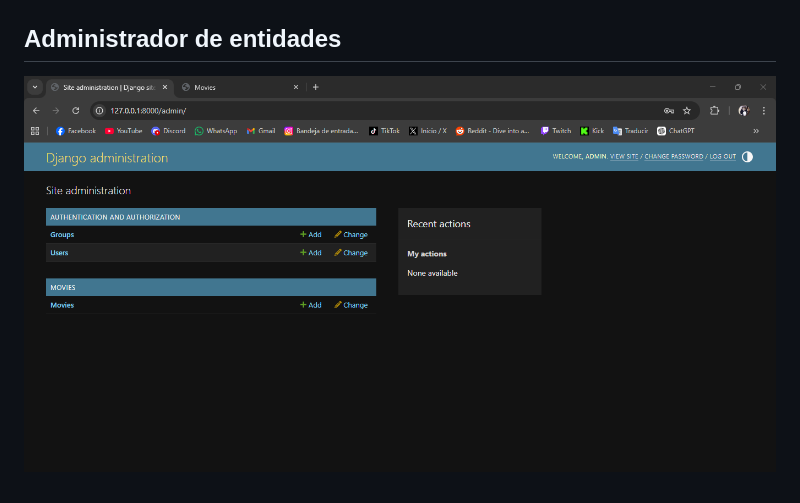
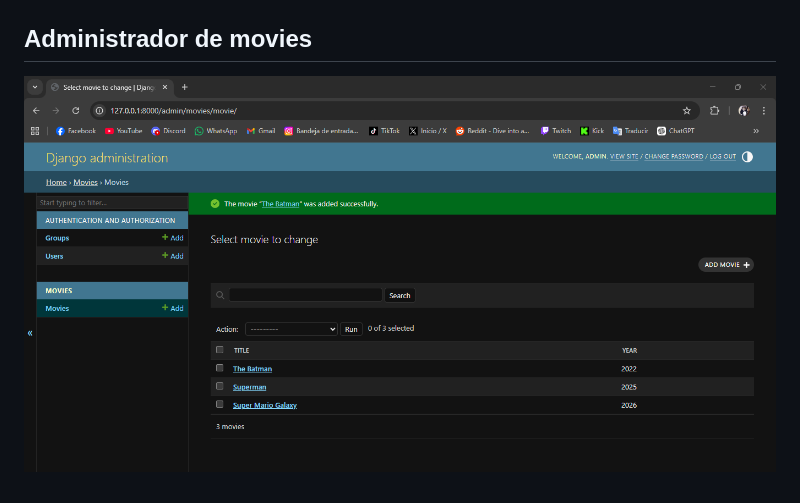
Before and after one commit to WarStriker58/cinespoilers, a Markdown page: README.md, the part around the change. Drawn GitHub-style; pictures changed too: docs/O6 - AdminMovies.png (added).

Commit message:
Se añadio al README el administrador de movies

```diff
--- a/README.md
+++ b/README.md
@@ -12,5 +12,5 @@
 ## Creación de la primera aplicación
 !['Creación de la primera aplicación'](./docs/O4%20-%20FirstApp.png)
 
-## Administrador de entidades
-!['Administrador de entidades'](./docs/O5%20-%20Admin.png)
+## Administrador de movies
+!['Administrador de movies'](./docs/O6%20-%20AdminMovies.png)
```
